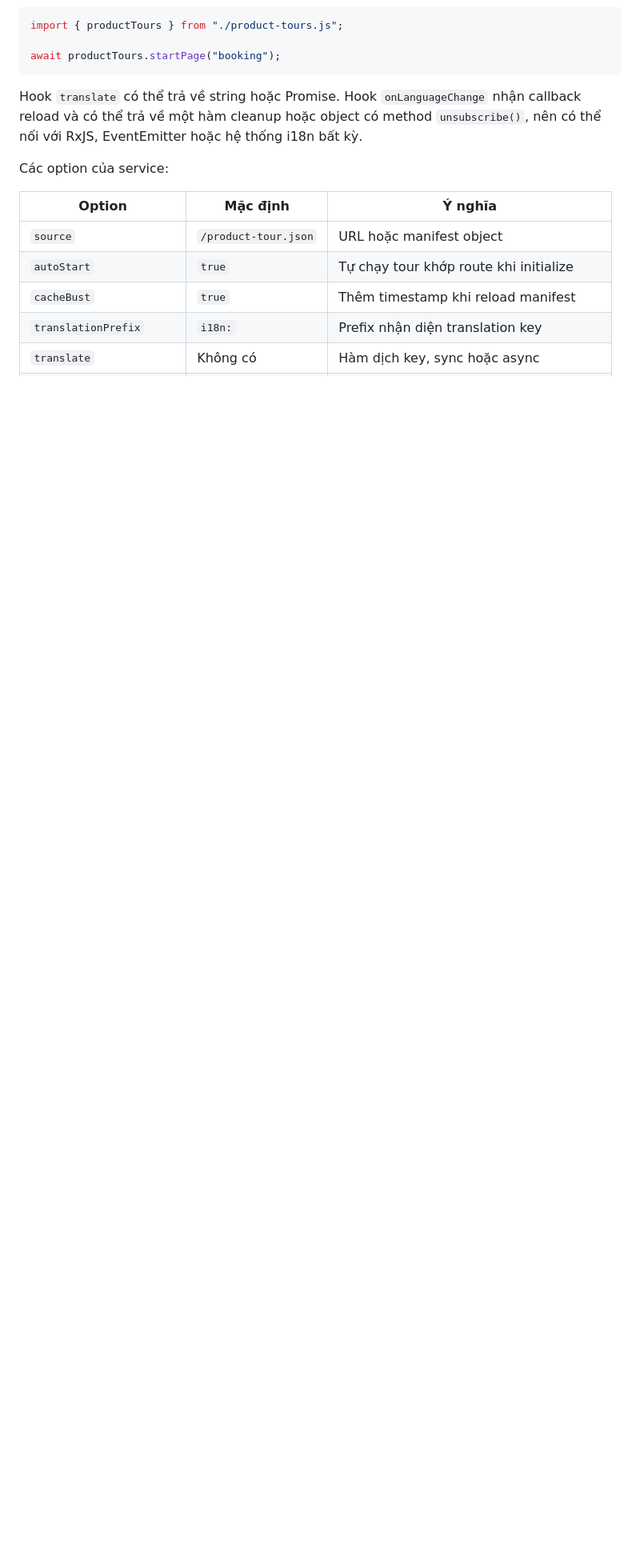
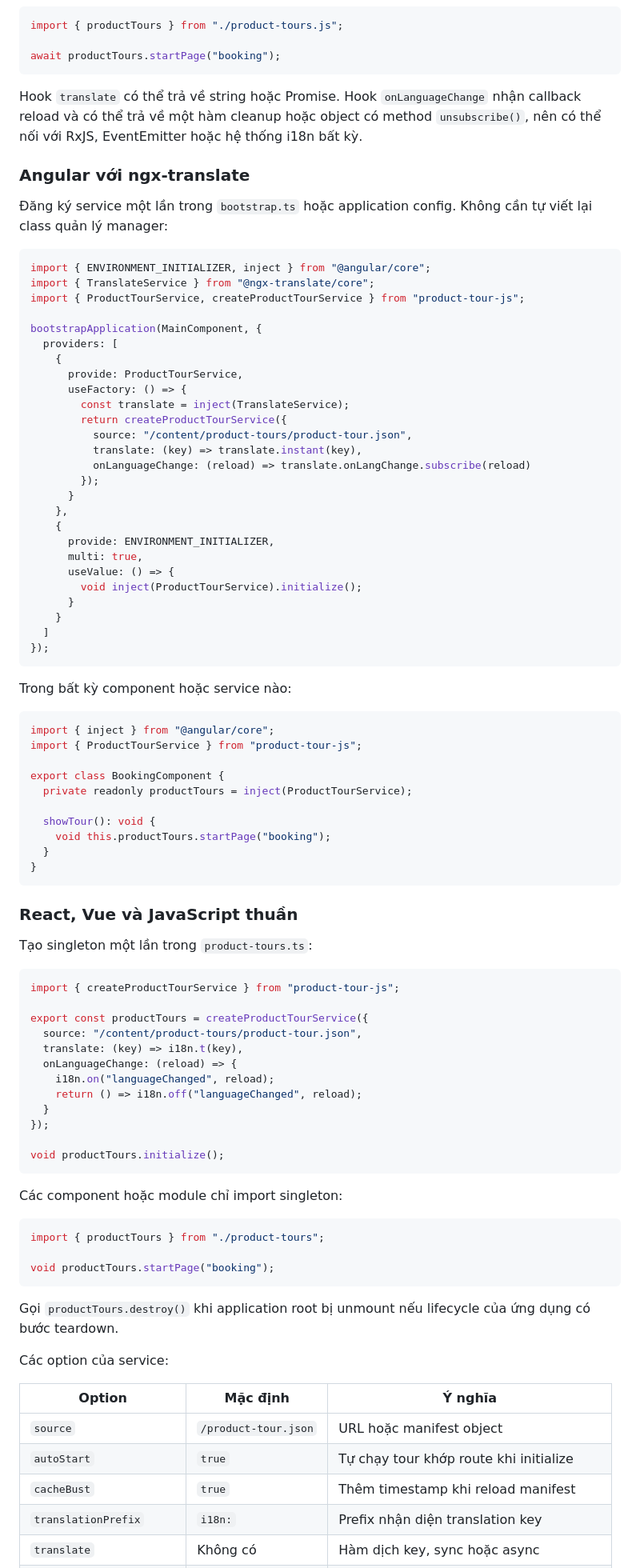
Before and after one commit to phuthai02/product-tour-js, a Markdown page: README.md, the part around one of its changes. Shown at 80% size. GitHub-like rendering; blank space fills up the shorter version.

Commit message:
Document framework integrations

````diff
--- a/README.md
+++ b/README.md
@@ -1193,6 +1193,83 @@ await productTours.startPage("booking");
 
 Hook `translate` có thể trả về string hoặc Promise. Hook `onLanguageChange` nhận callback reload và có thể trả về một hàm cleanup hoặc object có method `unsubscribe()`, nên có thể nối với RxJS, EventEmitter hoặc hệ thống i18n bất kỳ.
 
+### Angular với ngx-translate
+
+Đăng ký service một lần trong `bootstrap.ts` hoặc application config. Không cần tự viết lại class quản lý manager:
+
+```ts
+import { ENVIRONMENT_INITIALIZER, inject } from "@angular/core";
+import { TranslateService } from "@ngx-translate/core";
+import { ProductTourService, createProductTourService } from "product-tour-js";
+
+bootstrapApplication(MainComponent, {
+  providers: [
+    {
+      provide: ProductTourService,
+      useFactory: () => {
+        const translate = inject(TranslateService);
+        return createProductTourService({
+          source: "/content/product-tours/product-tour.json",
+          translate: (key) => translate.instant(key),
+          onLanguageChange: (reload) => translate.onLangChange.subscribe(reload)
+        });
+      }
+    },
+    {
+      provide: ENVIRONMENT_INITIALIZER,
+      multi: true,
+      useValue: () => {
+        void inject(ProductTourService).initialize();
+      }
+    }
+  ]
+});
+```
+
+Trong bất kỳ component hoặc service nào:
+
+```ts
+import { inject } from "@angular/core";
+import { ProductTourService } from "product-tour-js";
+
+export class BookingComponent {
+  private readonly productTours = inject(ProductTourService);
+
+  showTour(): void {
+    void this.productTours.startPage("booking");
+  }
+}
+```
+
+### React, Vue và JavaScript thuần
+
+Tạo singleton một lần trong `product-tours.ts`:
+
+```ts
+import { createProductTourService } from "product-tour-js";
+
+export const productTours = createProductTourService({
+  source: "/content/product-tours/product-tour.json",
+  translate: (key) => i18n.t(key),
+  onLanguageChange: (reload) => {
+    i18n.on("languageChanged", reload);
+    return () => i18n.off("languageChanged", reload);
+  }
+});
+
+void productTours.initialize();
+```
+
+Các component hoặc module chỉ import singleton:
+
+```ts
+import { productTours } from "./product-tours";
+
+void productTours.startPage("booking");
+```
+
+Gọi `productTours.destroy()` khi application root bị unmount nếu lifecycle của ứng dụng có bước teardown.
+
 Các option của service:
 
 | Option | Mặc định | Ý nghĩa |
````
Also changed, not shown: other parts of README.md (+10 -0 lines).
